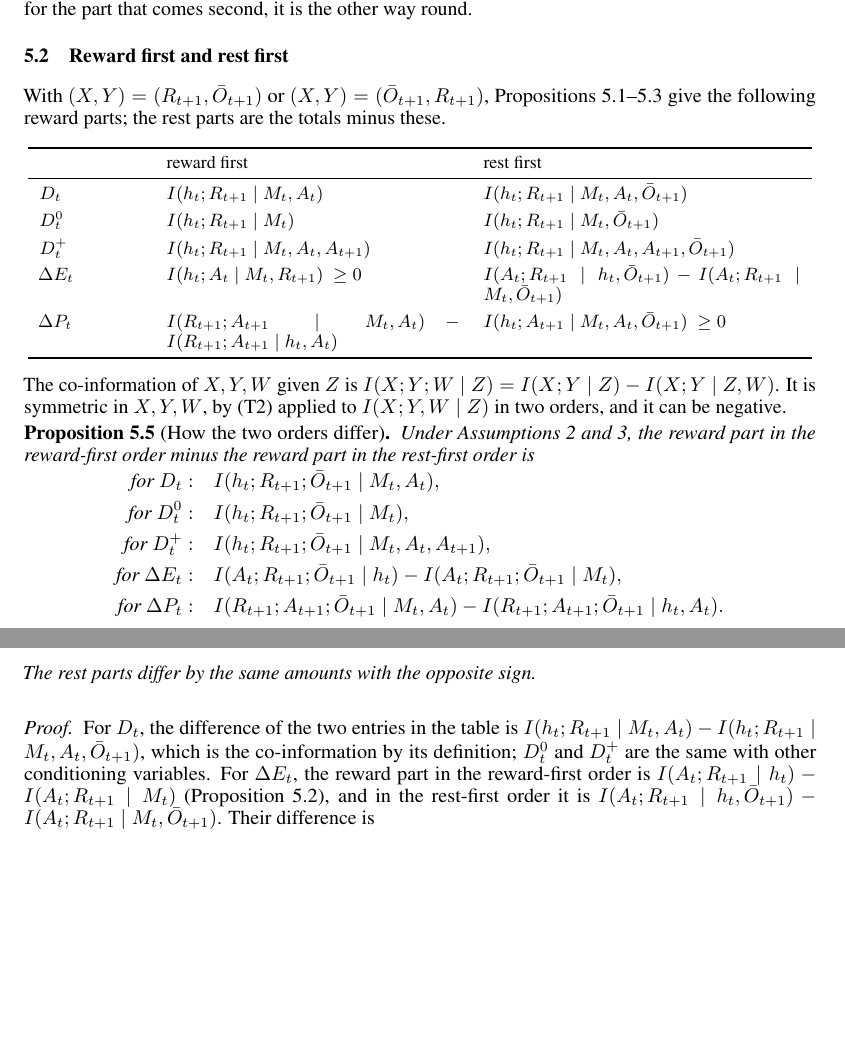
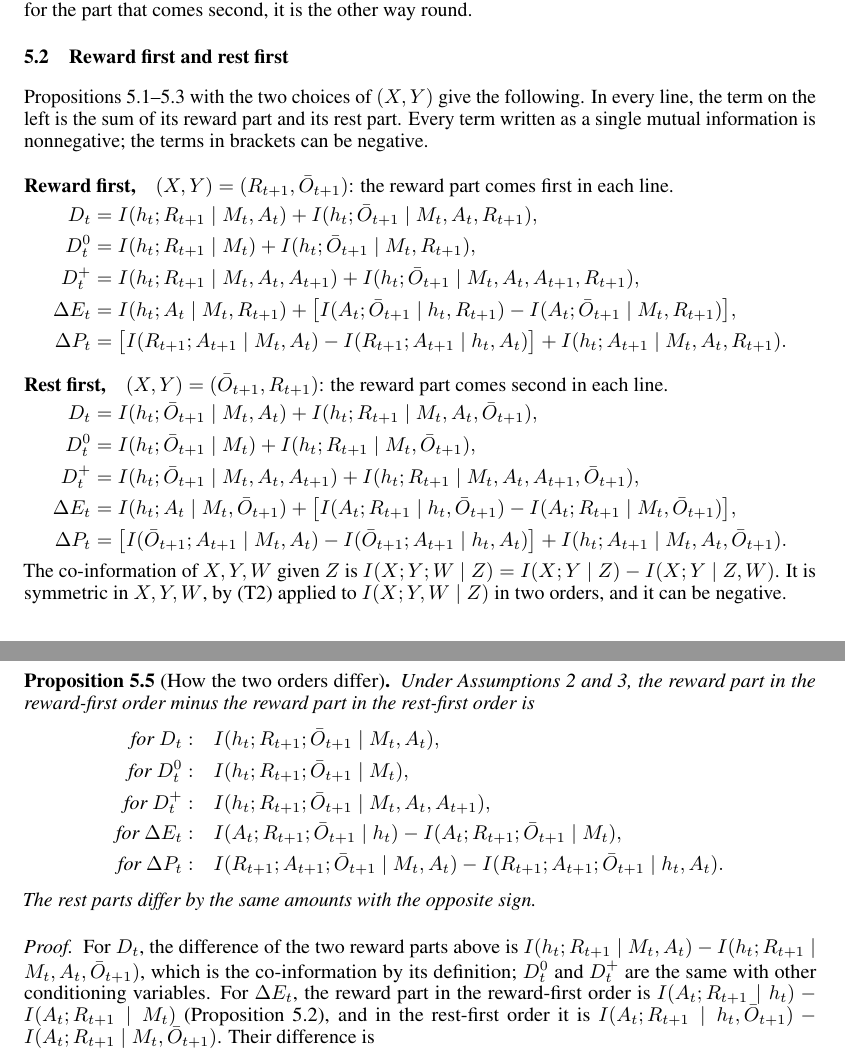
Before and after one commit to Beikewzh/Plasticity_Empowerment_Research_Note, a LaTeX paper (main.tex): two parts of pages 6 and 7 of 11 before the commit and two parts of pages 6 and 7 of 12 after it, joined at a grey line, cut so that both start at the same text, the shorter picture padded with empty space. Compiled offline with pdfLaTeX.

Commit message:
Section 5.2: replace the table of reward parts by two blocks of equations, one per order, each line writing a term as its reward part plus its rest part
Co-Authored-By: Claude Opus 5.5 <noreply@anthropic.com>

```diff
--- a/main.tex
+++ b/main.tex
@@ -359,23 +359,25 @@ So, whichever part comes first, its empowerment part is nonnegative and its plas
 
 \subsection{Reward first and rest first}
 
-With $(X,Y)=(R_{t+1},\Ob_{t+1})$ or $(X,Y)=(\Ob_{t+1},R_{t+1})$, Propositions~\ref{prop:xy-D}--\ref{prop:xy-P} give the following reward parts; the rest parts are the totals minus these.
+Propositions~\ref{prop:xy-D}--\ref{prop:xy-P} with the two choices of $(X,Y)$ give the following. In every line, the term on the left is the sum of its reward part and its rest part. Every term written as a single mutual information is nonnegative; the terms in brackets can be negative.
 
-\begin{center}
-\footnotesize
-\begin{tabular}{p{0.13\linewidth}p{0.37\linewidth}p{0.4\linewidth}}
-\toprule
- & reward first & rest first\\
-\midrule
-$D_t$ & $I(h_t;R_{t+1}\mid M_t,A_t)$ & $I(h_t;R_{t+1}\mid M_t,A_t,\Ob_{t+1})$\\[3pt]
-$D^0_t$ & $I(h_t;R_{t+1}\mid M_t)$ & $I(h_t;R_{t+1}\mid M_t,\Ob_{t+1})$\\[3pt]
-$D^+_t$ & $I(h_t;R_{t+1}\mid M_t,A_t,A_{t+1})$ & $I(h_t;R_{t+1}\mid M_t,A_t,A_{t+1},\Ob_{t+1})$\\[3pt]
-$\dE_t$ & $I(h_t;A_t\mid M_t,R_{t+1})\ \ge0$ & $I(A_t;R_{t+1}\mid h_t,\Ob_{t+1})-I(A_t;R_{t+1}\mid M_t,\Ob_{t+1})$\\[3pt]
-$\dP_t$ & $I(R_{t+1};A_{t+1}\mid M_t,A_t)-I(R_{t+1};A_{t+1}\mid h_t,A_t)$ & $I(h_t;A_{t+1}\mid M_t,A_t,\Ob_{t+1})\ \ge0$\\
-\bottomrule
-\end{tabular}
-\end{center}
+\paragraph{Reward first,} $(X,Y)=(R_{t+1},\Ob_{t+1})$: the reward part comes first in each line.
+\begin{align*}
+D_t&=I(h_t;R_{t+1}\mid M_t,A_t)+I(h_t;\Ob_{t+1}\mid M_t,A_t,R_{t+1}),\\
+D^0_t&=I(h_t;R_{t+1}\mid M_t)+I(h_t;\Ob_{t+1}\mid M_t,R_{t+1}),\\
+D^+_t&=I(h_t;R_{t+1}\mid M_t,A_t,A_{t+1})+I(h_t;\Ob_{t+1}\mid M_t,A_t,A_{t+1},R_{t+1}),\\
+\dE_t&=I(h_t;A_t\mid M_t,R_{t+1})+\big[I(A_t;\Ob_{t+1}\mid h_t,R_{t+1})-I(A_t;\Ob_{t+1}\mid M_t,R_{t+1})\big],\\
+\dP_t&=\big[I(R_{t+1};A_{t+1}\mid M_t,A_t)-I(R_{t+1};A_{t+1}\mid h_t,A_t)\big]+I(h_t;A_{t+1}\mid M_t,A_t,R_{t+1}).
+\end{align*}
 
+\paragraph{Rest first,} $(X,Y)=(\Ob_{t+1},R_{t+1})$: the reward part comes second in each line.
+\begin{align*}
+D_t&=I(h_t;\Ob_{t+1}\mid M_t,A_t)+I(h_t;R_{t+1}\mid M_t,A_t,\Ob_{t+1}),\\
+D^0_t&=I(h_t;\Ob_{t+1}\mid M_t)+I(h_t;R_{t+1}\mid M_t,\Ob_{t+1}),\\
+D^+_t&=I(h_t;\Ob_{t+1}\mid M_t,A_t,A_{t+1})+I(h_t;R_{t+1}\mid M_t,A_t,A_{t+1},\Ob_{t+1}),\\
+\dE_t&=I(h_t;A_t\mid M_t,\Ob_{t+1})+\big[I(A_t;R_{t+1}\mid h_t,\Ob_{t+1})-I(A_t;R_{t+1}\mid M_t,\Ob_{t+1})\big],\\
+\dP_t&=\big[I(\Ob_{t+1};A_{t+1}\mid M_t,A_t)-I(\Ob_{t+1};A_{t+1}\mid h_t,A_t)\big]+I(h_t;A_{t+1}\mid M_t,A_t,\Ob_{t+1}).
+\end{align*}
 The co-information of $X,Y,W$ given $Z$ is $I(X;Y;W\mid Z)=I(X;Y\mid Z)-I(X;Y\mid Z,W)$. It is symmetric in $X,Y,W$, by (T2) applied to $I(X;Y,W\mid Z)$ in two orders, and it can be negative.
 
 \begin{proposition}[How the two orders differ]\label{prop:orderdiff}
@@ -391,7 +393,7 @@ The rest parts differ by the same amounts with the opposite sign.
 \end{proposition}
 
 \begin{proof}
-For $D_t$, the difference of the two entries in the table is $I(h_t;R_{t+1}\mid M_t,A_t)-I(h_t;R_{t+1}\mid M_t,A_t,\Ob_{t+1})$, which is the co-information by its definition; $D^0_t$ and $D^+_t$ are the same with other conditioning variables. For $\dE_t$, the reward part in the reward-first order is $I(A_t;R_{t+1}\mid h_t)-I(A_t;R_{t+1}\mid M_t)$ (Proposition~\ref{prop:xy-E}), and in the rest-first order it is $I(A_t;R_{t+1}\mid h_t,\Ob_{t+1})-I(A_t;R_{t+1}\mid M_t,\Ob_{t+1})$. Their difference is
+For $D_t$, the difference of the two reward parts above is $I(h_t;R_{t+1}\mid M_t,A_t)-I(h_t;R_{t+1}\mid M_t,A_t,\Ob_{t+1})$, which is the co-information by its definition; $D^0_t$ and $D^+_t$ are the same with other conditioning variables. For $\dE_t$, the reward part in the reward-first order is $I(A_t;R_{t+1}\mid h_t)-I(A_t;R_{t+1}\mid M_t)$ (Proposition~\ref{prop:xy-E}), and in the rest-first order it is $I(A_t;R_{t+1}\mid h_t,\Ob_{t+1})-I(A_t;R_{t+1}\mid M_t,\Ob_{t+1})$. Their difference is
 \[
 \big[I(A_t;R_{t+1}\mid h_t)-I(A_t;R_{t+1}\mid h_t,\Ob_{t+1})\big]-\big[I(A_t;R_{t+1}\mid M_t)-I(A_t;R_{t+1}\mid M_t,\Ob_{t+1})\big],
 \]
```
